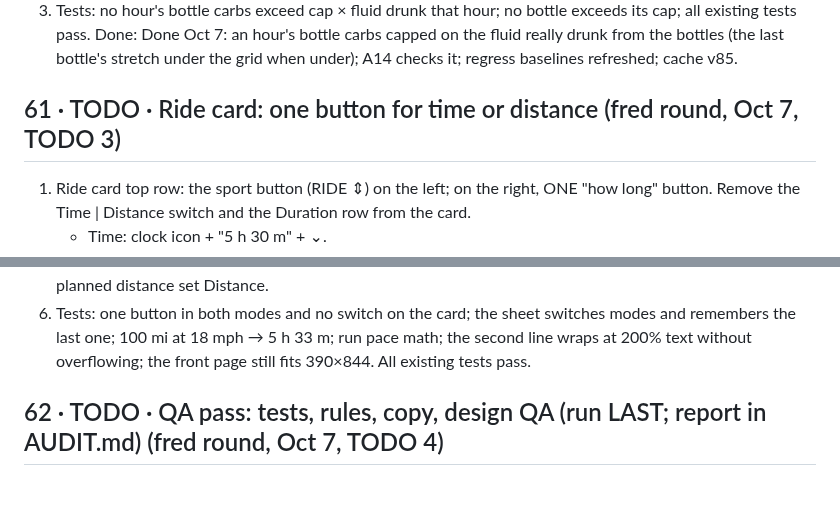
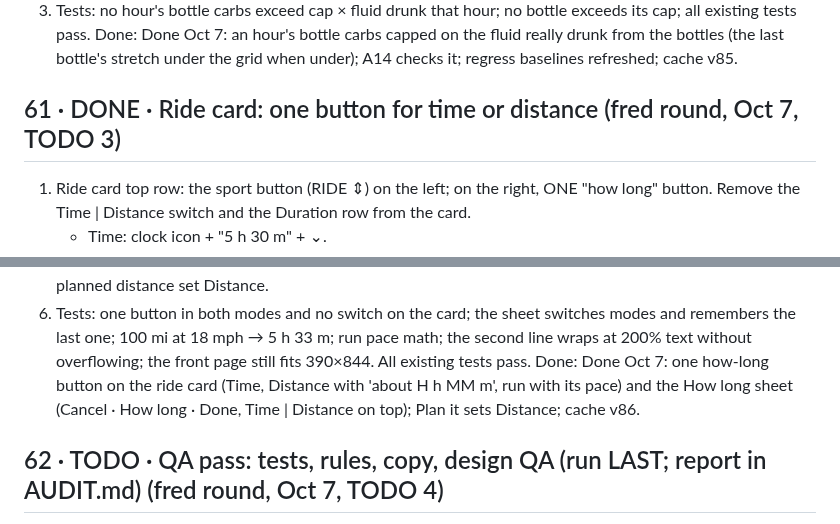
Before and after one commit to marksmccabe-ctrl/fuel, a Markdown page: QUEUE.md, 2 parts joined by grey strips. Drawn GitHub-style; blank space fills up the shorter version.

Commit message:
q61: done
Co-Authored-By: Claude Opus 5.5 <noreply@anthropic.com>
Claude-Session: https://claude.ai/code/session_013LcSv3VsC77UxEUREZnsy7

```diff
--- a/QUEUE.md
+++ b/QUEUE.md
@@ -924,7 +924,7 @@ Done: Done Oct 7: bottles picked by R21 (full within 4 oz under, else one part-f
 3) Tests: no hour's bottle carbs exceed cap × fluid drunk that hour; no bottle exceeds its cap; all existing tests pass.
 Done: Done Oct 7: an hour's bottle carbs capped on the fluid really drunk from the bottles (the last bottle's stretch under the grid when under); A14 checks it; regress baselines refreshed; cache v85.
 
-## 61 · TODO · Ride card: one button for time or distance (fred round, Oct 7, TODO 3)
+## 61 · DONE · Ride card: one button for time or distance (fred round, Oct 7, TODO 3)
 1) Ride card top row: the sport button (RIDE ⇕) on the left; on the right, ONE "how long" button. Remove the Time | Distance switch and
    the Duration row from the card.
    - Time: clock icon + "5 h 30 m" + ⌄.
@@ -938,6 +938,7 @@ Done: Done Oct 7: an hour's bottle carbs capped on the fluid really drunk from t
 5) "Plan it" from Upcoming/TrainingPeaks fills the same button: timed workouts set Time; workouts with a planned distance set Distance.
 6) Tests: one button in both modes and no switch on the card; the sheet switches modes and remembers the last one; 100 mi at 18 mph → 5 h
    33 m; run pace math; the second line wraps at 200% text without overflowing; the front page still fits 390×844. All existing tests pass.
+Done: Done Oct 7: one how-long button on the ride card (Time, Distance with 'about H h MM m', run with its pace) and the How long sheet (Cancel · How long · Done, Time | Distance on top); Plan it sets Distance; cache v86.
 
 ## 62 · TODO · QA pass: tests, rules, copy, design QA (run LAST; report in AUDIT.md) (fred round, Oct 7, TODO 4)
 Ground rules: fix bugs, stale words and alignment only. No new features, no math changes beyond the rules below, no design changes that need
```
